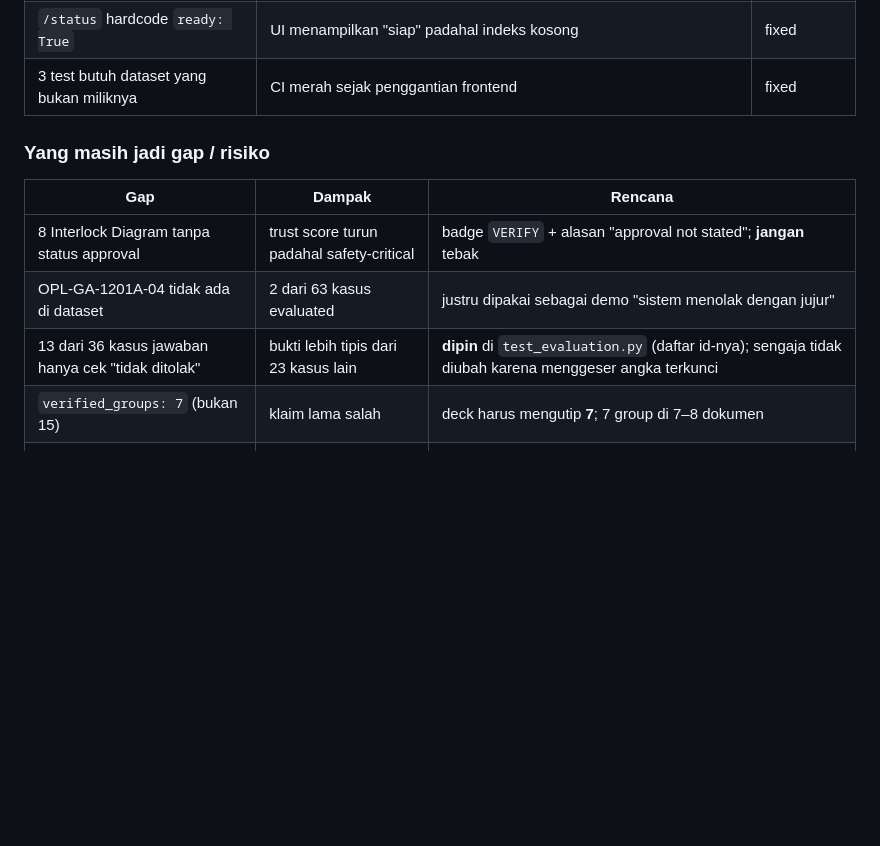
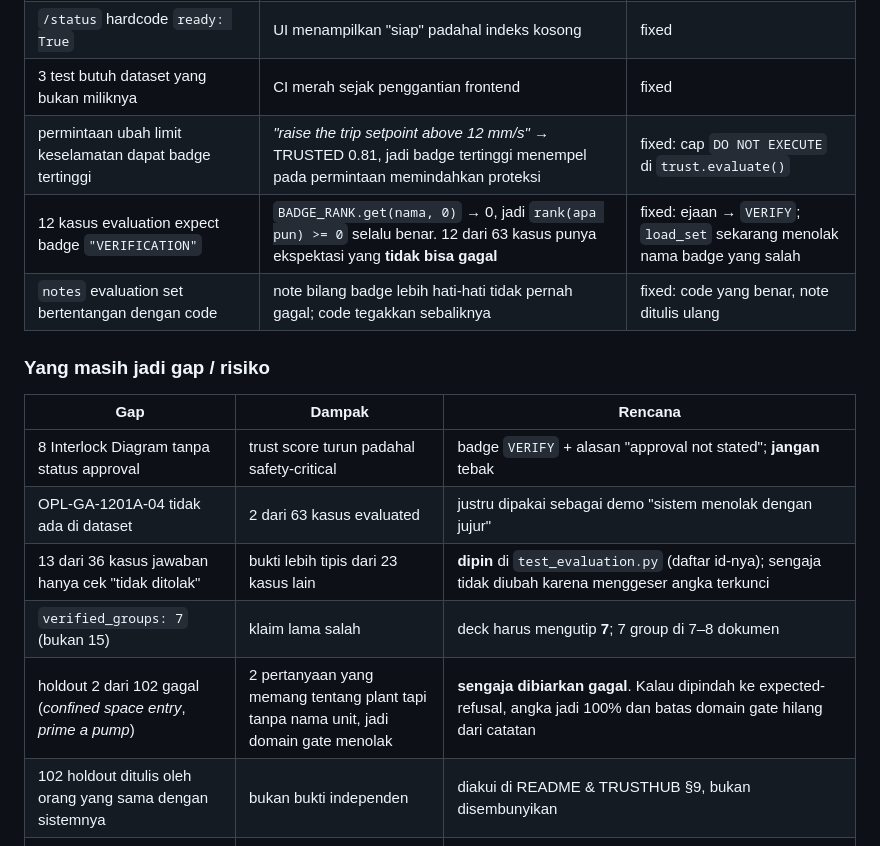
Before and after one commit to DhikaSusheno/TrustHUB, a Markdown page: TASK_CONTINUITY.md, the part around one of its changes. Drawn GitHub-style; blank space fills up the shorter version.

```diff
--- a/TASK_CONTINUITY.md
+++ b/TASK_CONTINUITY.md
@@ -390,6 +447,9 @@ Env var: `TRUSTHUB_API_TOKEN`, `TRUSTHUB_DB_PATH`, `TRUSTHUB_ALLOWED_ORIGINS`,
 | `mentions_known_entity` | pertanyaan dokumen ada tapi entitas tak dikenal lolos | fixed |
 | `/status` hardcode `ready: True` | UI menampilkan "siap" padahal indeks kosong | fixed |
 | 3 test butuh dataset yang bukan miliknya | CI merah sejak penggantian frontend | fixed |
+| permintaan ubah limit keselamatan dapat badge tertinggi | *"raise the trip setpoint above 12 mm/s"* → TRUSTED 0.81, jadi badge tertinggi menempel pada permintaan memindahkan proteksi | fixed: cap `DO NOT EXECUTE` di `trust.evaluate()` |
+| 12 kasus evaluation expect badge `"VERIFICATION"` | `BADGE_RANK.get(nama, 0)` → 0, jadi `rank(apa pun) >= 0` selalu benar. 12 dari 63 kasus punya ekspektasi yang **tidak bisa gagal** | fixed: ejaan → `VERIFY`; `load_set` sekarang menolak nama badge yang salah |
+| `notes` evaluation set bertentangan dengan code | note bilang badge lebih hati-hati tidak pernah gagal; code tegakkan sebaliknya | fixed: code yang benar, note ditulis ulang |
 
 ### Yang masih jadi gap / risiko
 
@@ -399,6 +459,8 @@ Env var: `TRUSTHUB_API_TOKEN`, `TRUSTHUB_DB_PATH`, `TRUSTHUB_ALLOWED_ORIGINS`,
 | OPL-GA-1201A-04 tidak ada di dataset | 2 dari 63 kasus evaluated | justru dipakai sebagai demo "sistem menolak dengan jujur" |
 | 13 dari 36 kasus jawaban hanya cek "tidak ditolak" | bukti lebih tipis dari 23 kasus lain | **dipin** di `test_evaluation.py` (daftar id-nya); sengaja tidak diubah karena menggeser angka terkunci |
 | `verified_groups: 7` (bukan 15) | klaim lama salah | deck harus mengutip **7**; 7 group di 7–8 dokumen |
+| holdout 2 dari 102 gagal (*confined space entry*, *prime a pump*) | 2 pertanyaan yang memang tentang plant tapi tanpa nama unit, jadi domain gate menolak | **sengaja dibiarkan gagal**. Kalau dipindah ke expected-refusal, angka jadi 100% dan batas domain gate hilang dari catatan |
+| 102 holdout ditulis oleh orang yang sama dengan sistemnya | bukan bukti independen | diakui di README & TRUSTHUB §9, bukan disembunyikan |
 | Nilai interlock = DUMMY training values | safety limit di P&ID bukan nilai operasi nyata | sebut apa adanya di deck, jangan dipakai sebagai safety argument |
 | Kriteria & bobot penilaian resmi belum diketahui | strategi deck bisa meleset | email `caliber.2026@capcx.com` sudah dikirim |
 | Dataset boleh dikirim ke LLM eksternal? belum confirmed | menentukan mode LLM | default `off`; `external` butuh `TRUSTHUB_PLANT_ALLOW_EXTERNAL_LLM=1` |
```
Also changed, not shown: other parts of TASK_CONTINUITY.md (+64 -7 lines).
